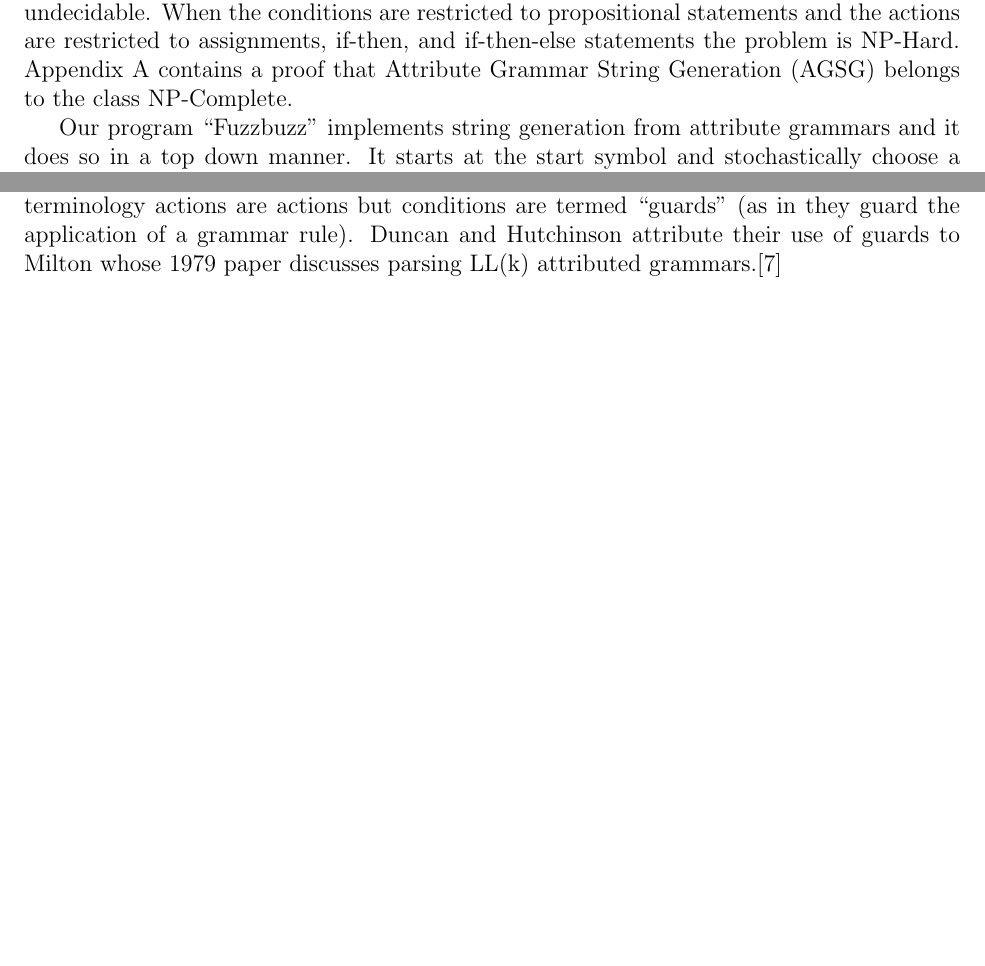
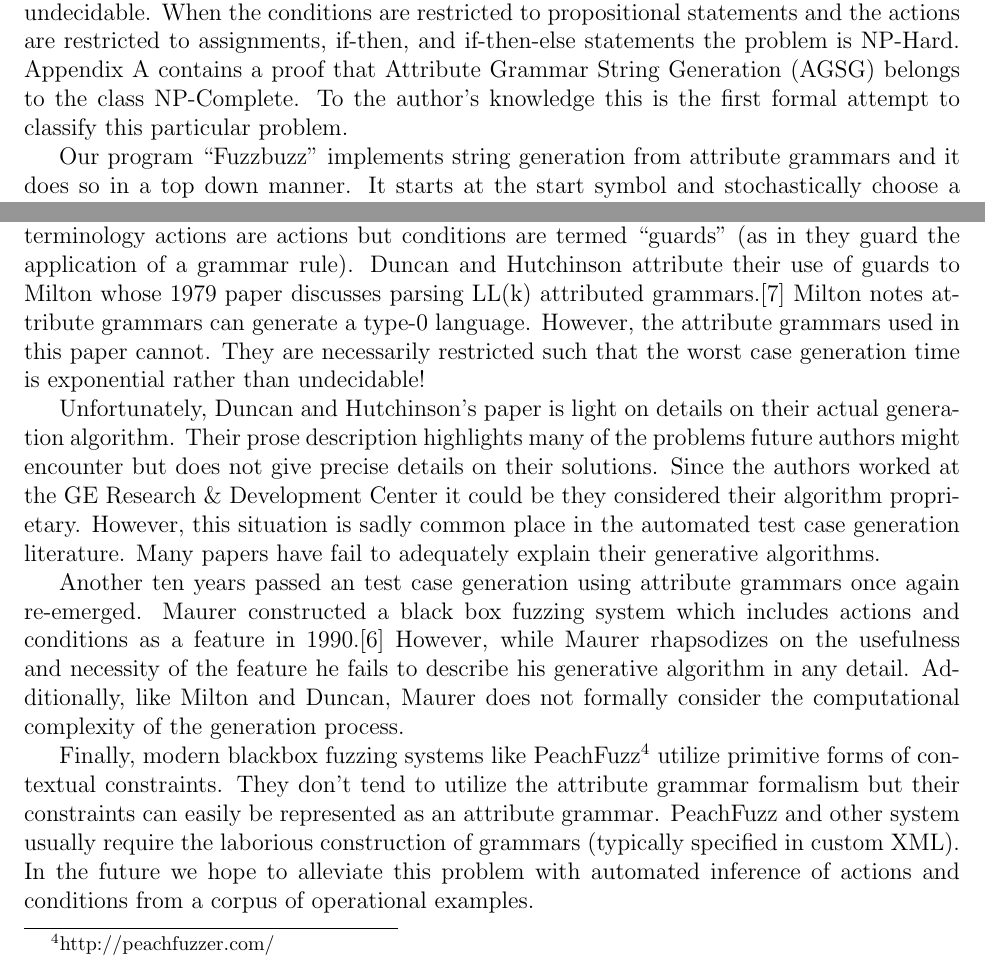
Before and after one commit to timtadh/fuzzbuzz, a LaTeX paper (papers/eecs444_report/paper.tex, which reads papers/eecs444_report/attrgram.tex): two parts of pages 11 and 12 of 22, joined at a grey line, cut so that both start at the same text, the shorter picture padded with empty space. Compiled offline with pdfLaTeX.

Commit message:
draft of my lit survey finished
Signed-off-by: Tim Henderson <tim.tadh@gmail.com>

```diff
--- a/papers/eecs444_report/attrgram.tex
+++ b/papers/eecs444_report/attrgram.tex
@@ -116,7 +116,8 @@ could be undecidable. When the conditions are restricted to propositional
 statements and the actions are restricted to assignments, if-then, and
 if-then-else statements the problem is NP-Hard. Appendix \ref{hard} contains a
 proof that Attribute Grammar String Generation (AGSG) belongs to the class
-NP-Complete.
+NP-Complete. To the author's knowledge this is the first formal attempt to
+classify this particular problem.
 
 Our program ``Fuzzbuzz'' implements string generation from attribute grammars
 and it does so in a top down manner. It starts at the start symbol and
@@ -156,4 +157,32 @@ grammar string generation algorithms) comes with processing the actions and
 conditions. In their terminology actions are actions but conditions are termed
 ``guards'' (as in they guard the application of a grammar rule). Duncan and
 Hutchinson attribute their use of guards to Milton whose 1979 paper discusses
-parsing LL(k) attributed grammars.\cite{Milton1979}
+parsing LL(k) attributed grammars.\cite{Milton1979} Milton notes attribute
+grammars can generate a type-0 language. However, the attribute grammars used in
+this paper cannot. They are necessarily restricted such that the worst case
+generation time is exponential rather than undecidable!
+
+Unfortunately, Duncan and Hutchinson's paper is light on details on their actual
+generation algorithm. Their prose description highlights many of the problems
+future authors might encounter but does not give precise details on their
+solutions. Since the authors worked at the GE Research \& Development Center it
+could be they considered their algorithm proprietary. However, this situation is
+sadly common place in the automated test case generation literature. Many papers
+have fail to adequately explain their generative algorithms.
+
+Another ten years passed an test case generation using attribute grammars once
+again re-emerged. Maurer constructed a black box fuzzing system which includes
+actions and conditions as a feature in 1990.\cite{Maurer1990} However, while
+Maurer rhapsodizes on the usefulness and necessity of the feature he fails to
+describe his generative algorithm in any detail. Additionally, like Milton and
+Duncan, Maurer does not formally consider the computational complexity of the
+generation process.
+
+Finally, modern blackbox fuzzing systems like
+PeachFuzz\footnote{http://peachfuzzer.com/} utilize primitive forms of
+contextual constraints. They don't tend to utilize the attribute grammar
+formalism but their constraints can easily be represented as an attribute
+grammar. PeachFuzz and other system usually require the laborious construction
+of grammars (typically specified in custom XML). In the future we hope to
+alleviate this problem with automated inference of actions and conditions from a
+corpus of operational examples.
```
